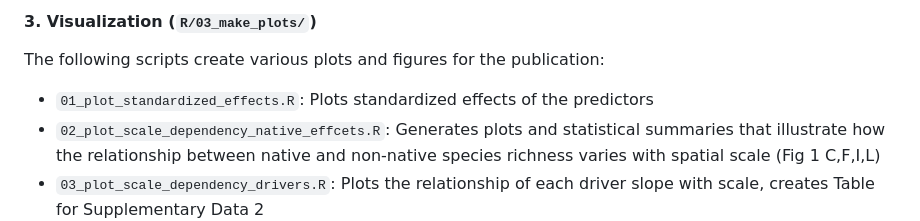
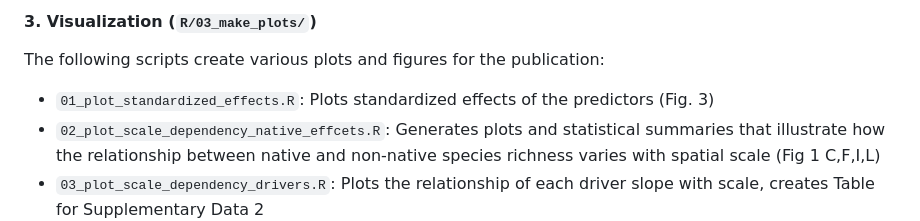
Before and after one commit to oksanabuzh/ScaleNativeNonnative_Buzhdygan_et.al, a Markdown page: README.md, the part around the change. Rendered like a GitHub page.

```diff
--- a/README.md
+++ b/README.md
@@ -44,7 +44,7 @@ need to be repeated.:
 
 #### 3. Visualization (`R/03_make_plots/`)
 The following scripts create various plots and figures for the publication:
-- `01_plot_standardized_effects.R`: Plots standardized effects of the predictors
+- `01_plot_standardized_effects.R`: Plots standardized effects of the predictors (Fig. 3)
 - `02_plot_scale_dependency_native_effcets.R`: Generates plots and statistical summaries that illustrate how the relationship between native and non-native species richness varies with spatial scale (Fig 1 C,F,I,L)
 - `03_plot_scale_dependency_drivers.R`: Plots the relationship of each driver slope with scale, creates Table for Supplementary Data 2
 - `04_plot_native_alien.R`: Plots relationship between alien and native richness and cover
```
